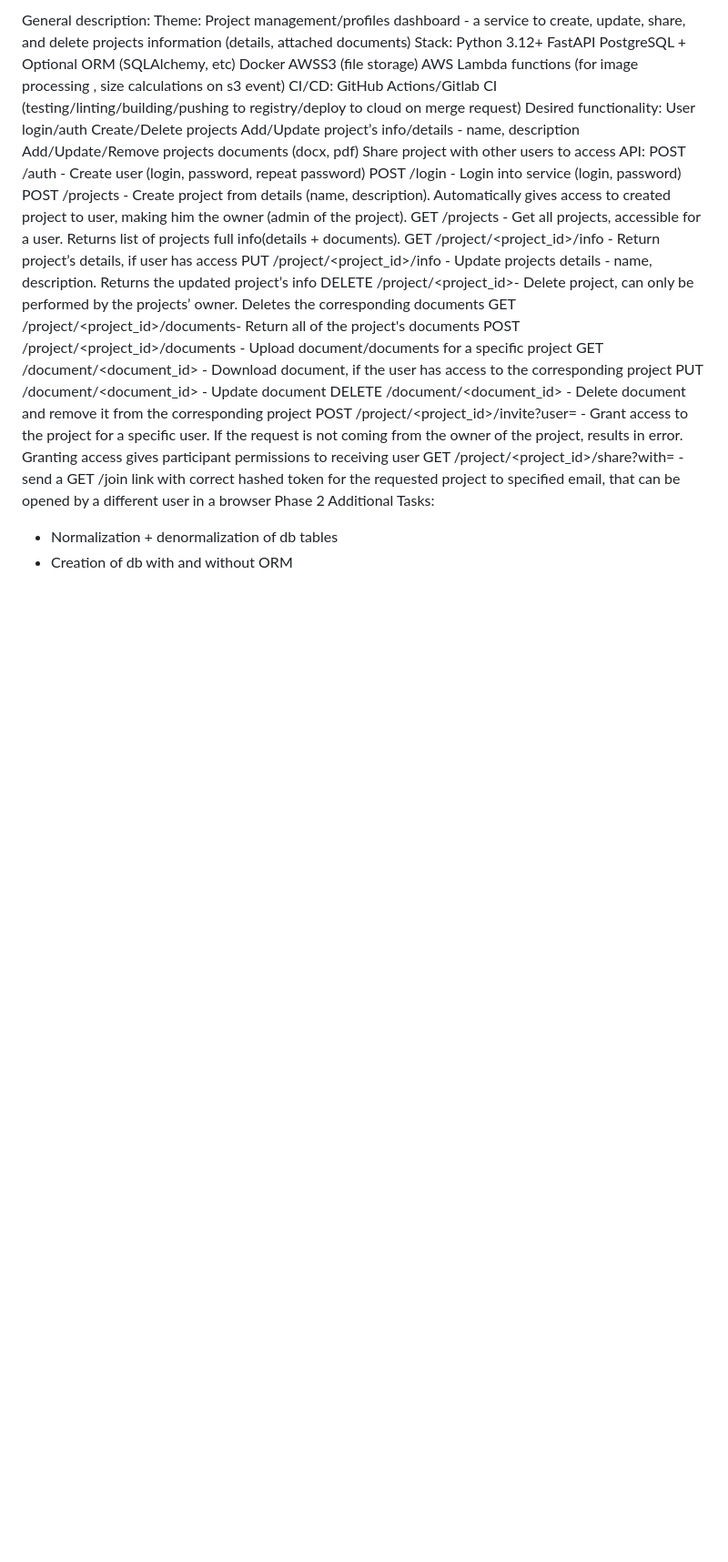
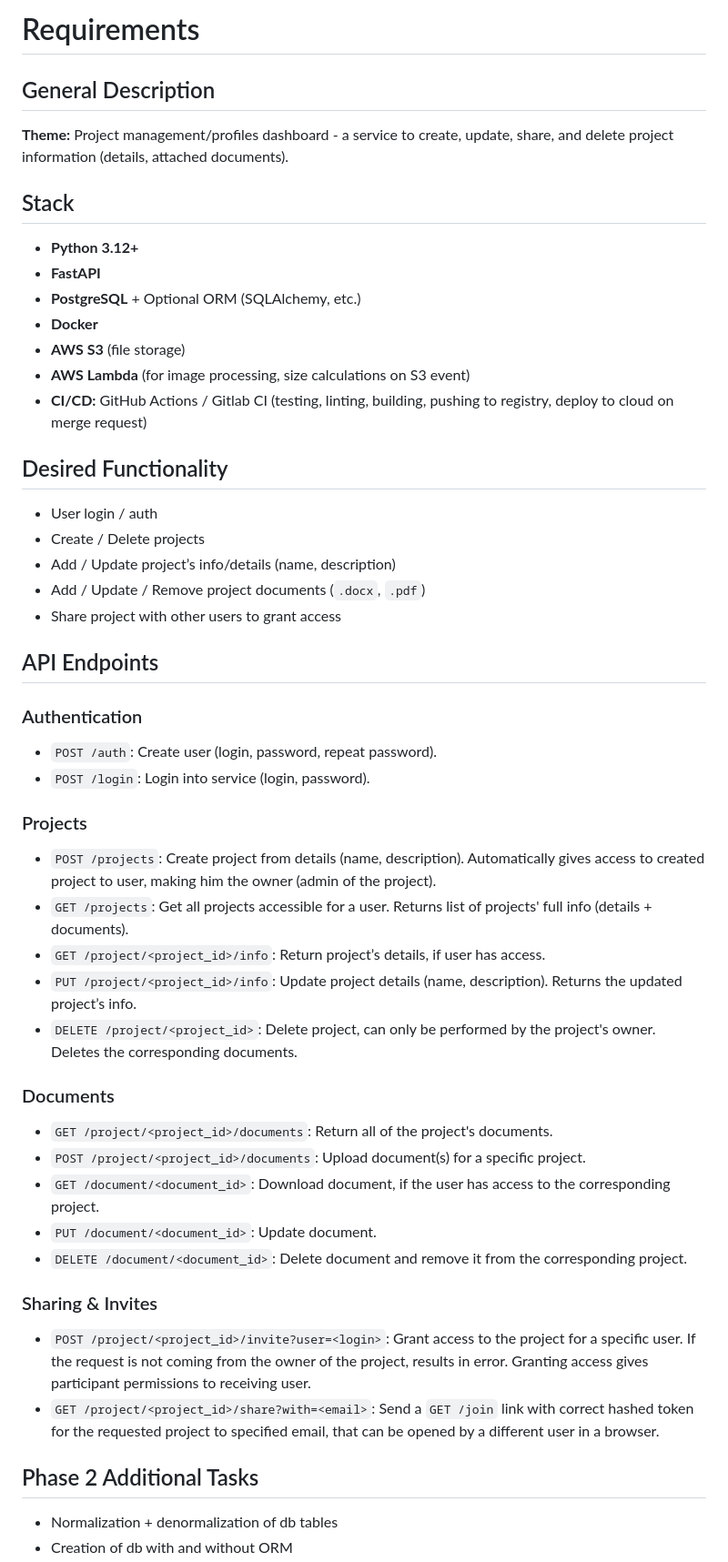
Before and after one commit to KwachuQ/final_project, a Markdown page: docs/requirements.md, the part around one of its changes. Shown at 91% size. Rendered like a GitHub page; blank space fills up the shorter version.

```diff
--- a/docs/requirements.md
+++ b/docs/requirements.md
@@ -1,34 +1,48 @@
-General description:
-Theme: Project management/profiles dashboard - a service to  create, update, share, and delete projects information (details, attached documents)
-Stack:
-Python 3.12+
-FastAPI
-PostgreSQL + Optional ORM (SQLAlchemy, etc)
-Docker
-AWSS3 (file storage)
-AWS Lambda functions (for image processing , size calculations on s3 event)
-CI/CD:  GitHub Actions/Gitlab CI (testing/linting/building/pushing to registry/deploy to cloud on merge request)
-Desired functionality:
-User login/auth
-Create/Delete projects
-Add/Update project’s info/details - name, description
-Add/Update/Remove projects documents (docx, pdf)
-Share project with other users to access
-API:
-POST /auth - Create user (login, password, repeat password)
-POST /login - Login into service (login, password)
-POST /projects - Create project from details (name, description). Automatically gives access to created project to user, making him the owner (admin of the project).
-GET /projects - Get all projects, accessible for a user. Returns list of projects full info(details + documents).
-GET /project/<project_id>/info - Return project’s details, if user has access
-PUT /project/<project_id>/info - Update projects details - name, description. Returns the updated project’s info
-DELETE /project/<project_id>- Delete project, can only be performed by the projects’ owner. Deletes the corresponding  documents
-GET /project/<project_id>/documents- Return all of the project's documents
-POST /project/<project_id>/documents - Upload document/documents for a specific project
-GET /document/<document_id> - Download document, if the user has access to the corresponding project
-PUT /document/<document_id> - Update document
-DELETE /document/<document_id> - Delete document and remove it from the corresponding project
-POST /project/<project_id>/invite?user=<login> - Grant access to the project for a specific user. If the request is not coming from the owner of the project, results in error. Granting access gives participant permissions to receiving user
-GET /project/<project_id>/share?with=<email> - send a GET /join link with correct hashed token for the requested project to specified email, that can be opened by a different user in a browser
-Phase 2 Additional Tasks:
+# Requirements
+
+## General Description
+**Theme:** Project management/profiles dashboard - a service to create, update, share, and delete project information (details, attached documents).
+
+## Stack
+- **Python 3.12+**
+- **FastAPI**
+- **PostgreSQL** + Optional ORM (SQLAlchemy, etc.)
+- **Docker**
+- **AWS S3** (file storage)
+- **AWS Lambda** (for image processing, size calculations on S3 event)
+- **CI/CD:** GitHub Actions / Gitlab CI (testing, linting, building, pushing to registry, deploy to cloud on merge request)
+
+## Desired Functionality
+- User login / auth
+- Create / Delete projects
+- Add / Update project’s info/details (name, description)
+- Add / Update / Remove project documents (`.docx`, `.pdf`)
+- Share project with other users to grant access
+
+## API Endpoints
+
+### Authentication
+- `POST /auth`: Create user (login, password, repeat password).
+- `POST /login`: Login into service (login, password).
+
+### Projects
+- `POST /projects`: Create project from details (name, description). Automatically gives access to created project to user, making him the owner (admin of the project).
+- `GET /projects`: Get all projects accessible for a user. Returns list of projects' full info (details + documents).
+- `GET /project/<project_id>/info`: Return project’s details, if user has access.
+- `PUT /project/<project_id>/info`: Update project details (name, description). Returns the updated project’s info.
+- `DELETE /project/<project_id>`: Delete project, can only be performed by the project's owner. Deletes the corresponding documents.
+
+### Documents
+- `GET /project/<project_id>/documents`: Return all of the project's documents.
+- `POST /project/<project_id>/documents`: Upload document(s) for a specific project.
+- `GET /document/<document_id>`: Download document, if the user has access to the corresponding project.
+- `PUT /document/<document_id>`: Update document.
+- `DELETE /document/<document_id>`: Delete document and remove it from the corresponding project.
+
+### Sharing & Invites
+- `POST /project/<project_id>/invite?user=<login>`: Grant access to the project for a specific user. If the request is not coming from the owner of the project, results in error. Granting access gives participant permissions to receiving user.
+- `GET /project/<project_id>/share?with=<email>`: Send a `GET /join` link with correct hashed token for the requested project to specified email, that can be opened by a different user in a browser.
+
+## Phase 2 Additional Tasks
 - Normalization + denormalization of db tables
 - Creation of db with and without ORM
```
Also changed, not shown: other parts of docs/requirements.md (+12 -9 lines).
